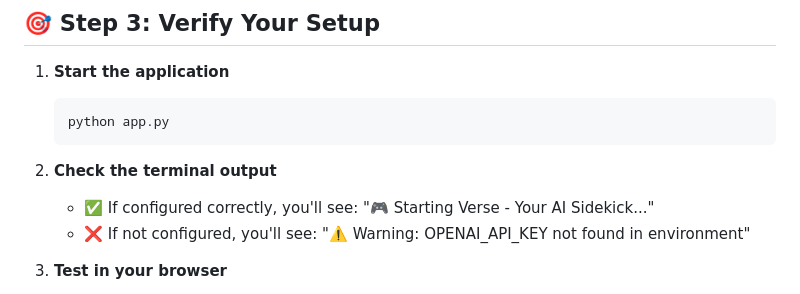
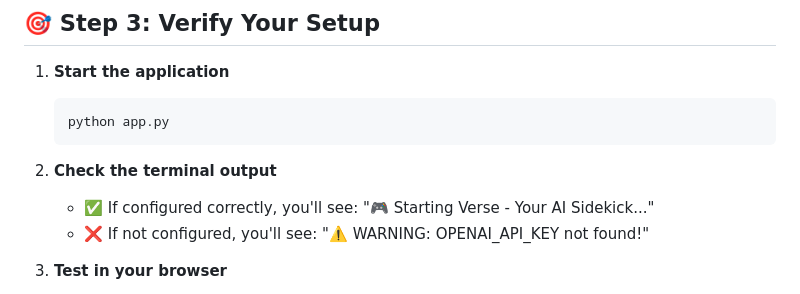
Before and after one commit to xeroxverse/verse-ai, a Markdown page: API_KEY_SETUP.md, the part around the change. GitHub-like rendering.

```diff
--- a/API_KEY_SETUP.md
+++ b/API_KEY_SETUP.md
@@ -91,7 +91,7 @@ set OPENAI_API_KEY=sk-proj-your-actual-key-here
 
 2. **Check the terminal output**
    - ✅ If configured correctly, you'll see: "🎮 Starting Verse - Your AI Sidekick..."
-   - ❌ If not configured, you'll see: "⚠️ Warning: OPENAI_API_KEY not found in environment"
+   - ❌ If not configured, you'll see: "⚠️ WARNING: OPENAI_API_KEY not found!"
 
 3. **Test in your browser**
    - Open http://localhost:5000
```
Also changed, not shown: README.md (+2 -2 lines).
